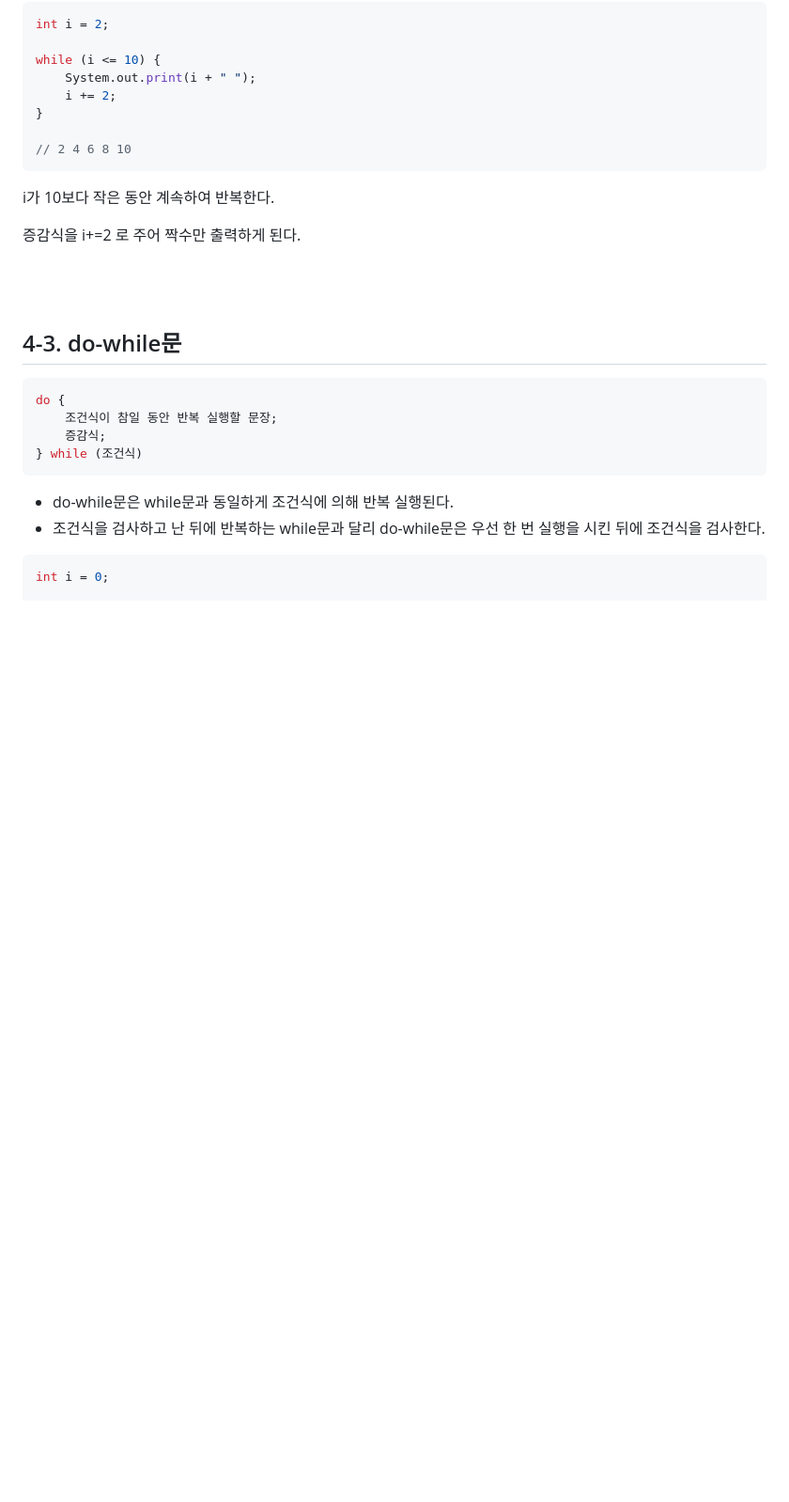
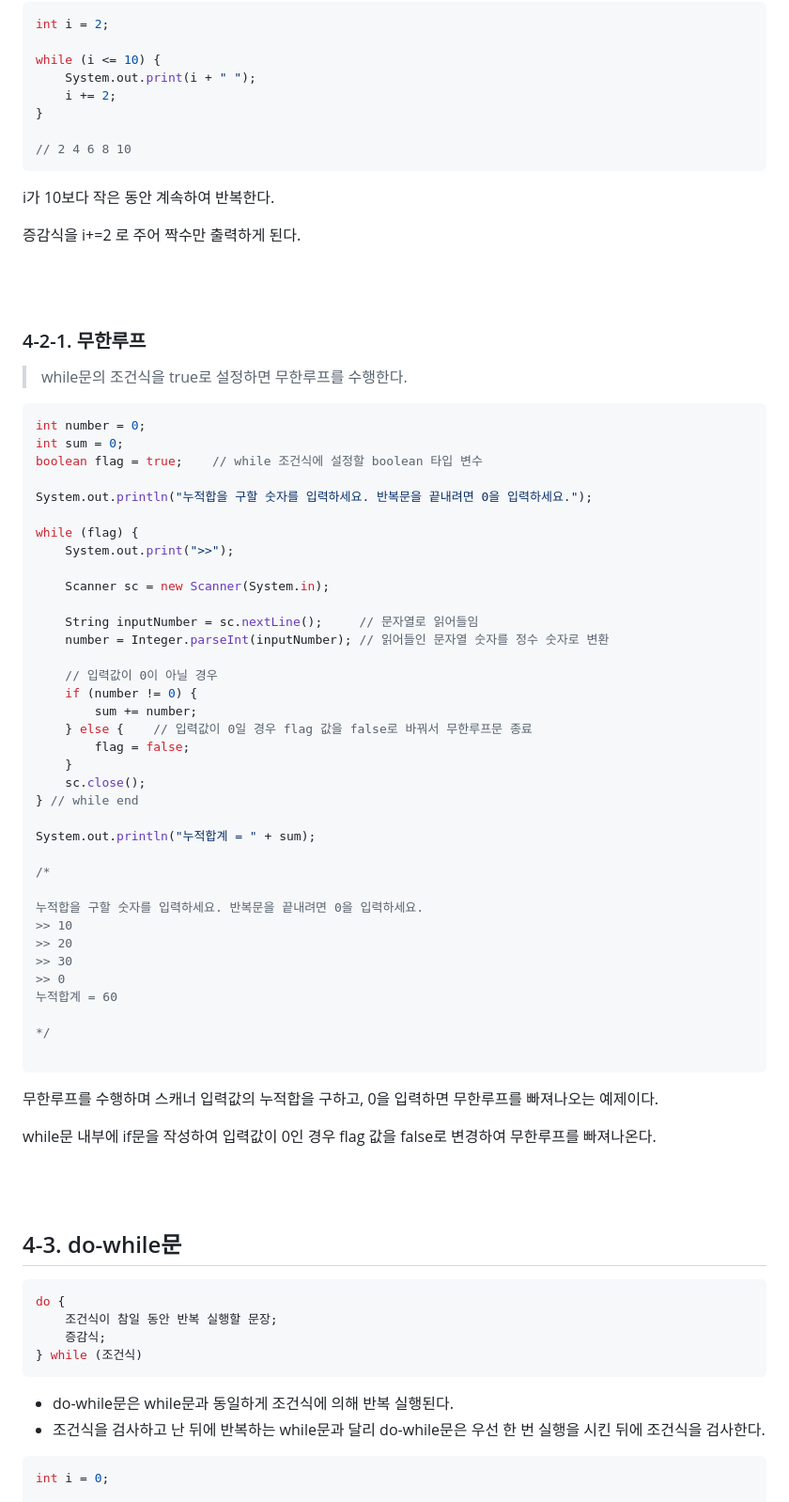
Before and after one commit to taehvvan/study-note, a Markdown page: Java/04. 반복문.md, the part around the change. Shown: that part at 94% size. Drawn GitHub-style; blank space fills up the shorter version.

````diff
--- a/Java/04. 반복문.md
+++ b/Java/04. 반복문.md
@@ -138,6 +138,53 @@ i가 10보다 작은 동안 계속하여 반복한다.
 
 <br/><br/>
 
+### 4-2-1. 무한루프
+> while문의 조건식을 true로 설정하면 무한루프를 수행한다.
+
+```java
+int number = 0;
+int sum = 0;
+boolean flag = true;	// while 조건식에 설정할 boolean 타입 변수
+
+System.out.println("누적합을 구할 숫자를 입력하세요. 반복문을 끝내려면 0을 입력하세요.");
+
+while (flag) {
+    System.out.print(">>");
+
+    Scanner sc = new Scanner(System.in);
+
+    String inputNumber = sc.nextLine();		// 문자열로 읽어들임
+    number = Integer.parseInt(inputNumber);	// 읽어들인 문자열 숫자를 정수 숫자로 변환
+
+    // 입력값이 0이 아닐 경우
+    if (number != 0) {
+        sum += number;
+    } else {	// 입력값이 0일 경우 flag 값을 false로 바꿔서 무한루프문 종료
+        flag = false;
+    }
+    sc.close();
+} // while end
+
+System.out.println("누적합계 = " + sum);
+
+/*
+
+누적합을 구할 숫자를 입력하세요. 반복문을 끝내려면 0을 입력하세요.
+>> 10
+>> 20
+>> 30
+>> 0
+누적합계 = 60
+
+*/
+
+```
+무한루프를 수행하며 스캐너 입력값의 누적합을 구하고, 0을 입력하면 무한루프를 빠져나오는 예제이다.
+
+while문 내부에 if문을 작성하여 입력값이 0인 경우 flag 값을 false로 변경하여 무한루프를 빠져나온다.
+
+<br/><br/>
+
 ## 4-3. do-while문
 
 ```java
````
